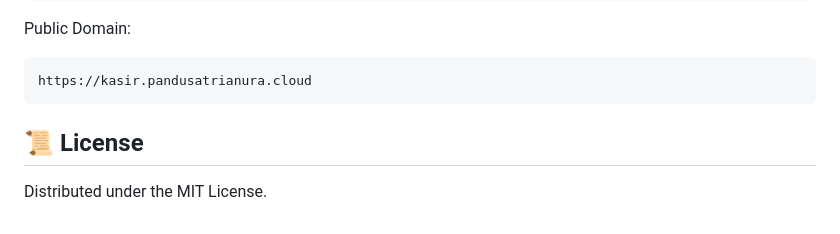
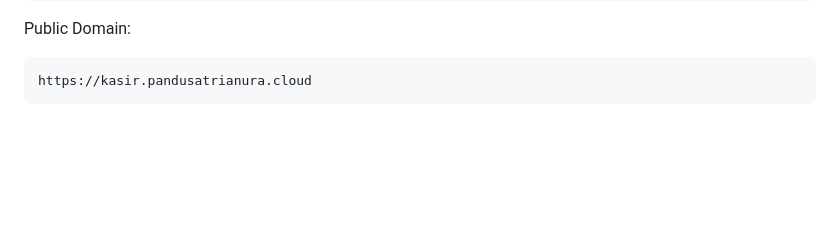
Before and after one commit to pandusatrianura/kasir_api_service, a Markdown page: readme.md, the part around the change. GitHub-like rendering; blank space fills up the shorter version.

Commit message:
feat: remove license from readme

````diff
--- a/readme.md
+++ b/readme.md
@@ -300,7 +300,3 @@ Please change the `{{url}}` to the URL of your deployed API.
    ```bash
    https://kasir.pandusatrianura.cloud
    ```
-
-## 📜 License
-
-Distributed under the MIT License.
````
